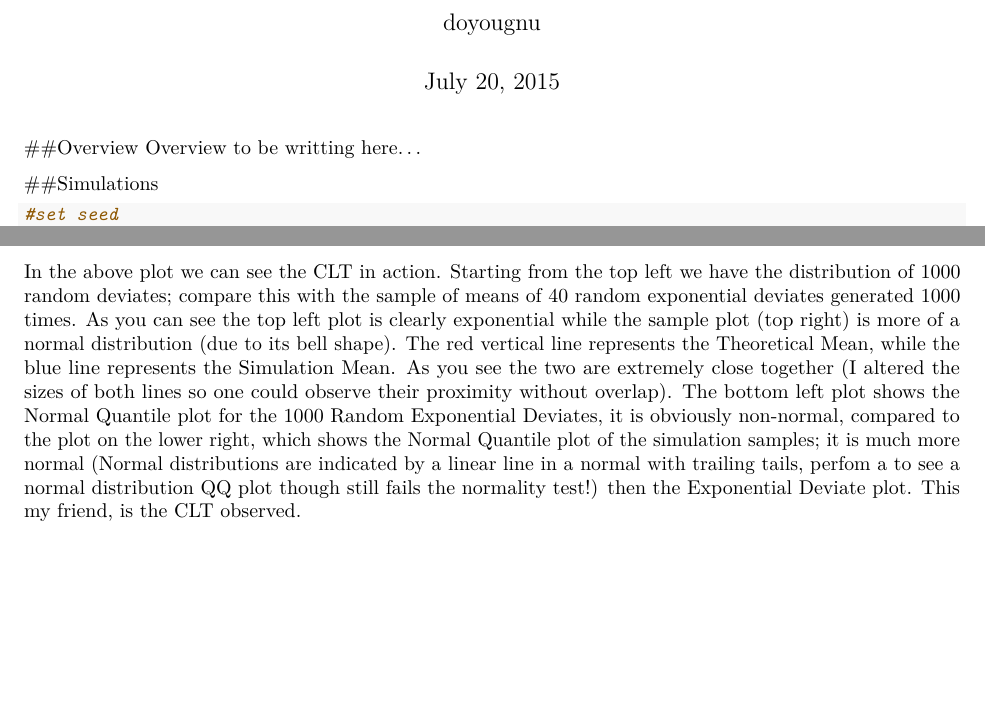
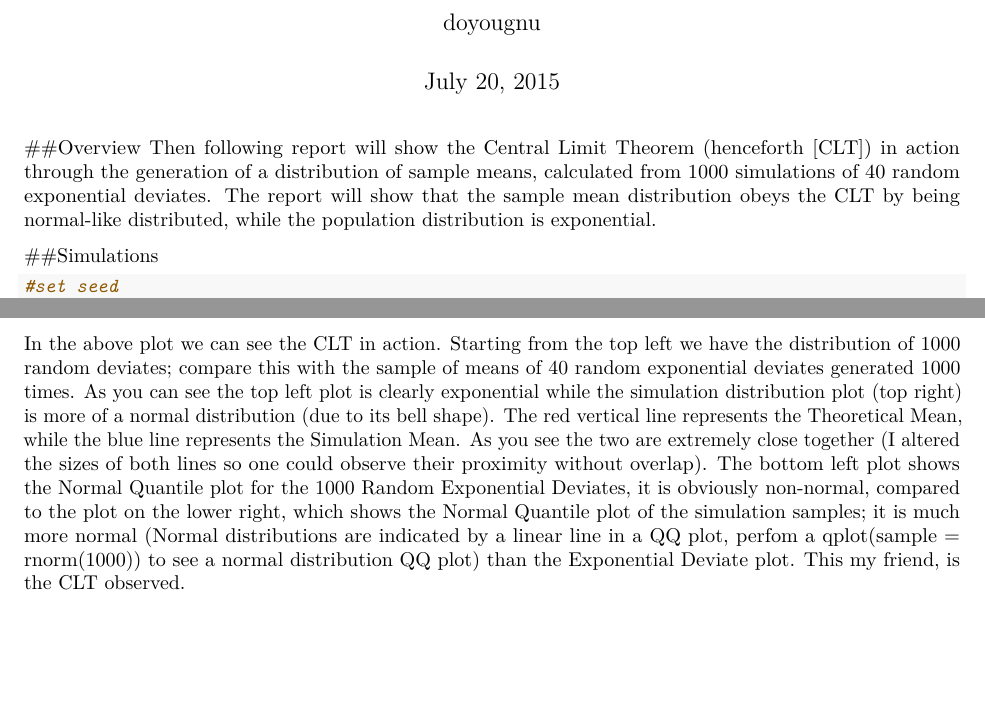
Before and after one commit to doyougnu/Stat_Inference_CourseProj1, an R Markdown document (CourseProject1/CourseProject1.Rmd): two parts of pages 1 and 3 of 3, joined at a grey line, cut so that both start at the same text, the shorter picture padded with empty space. Rendered offline with R 4.5, knitr and Pandoc, then LaTeX, with nearby package versions; code that draws random numbers runs with fixed seeds of ours.

Commit message:
Finished overview, fixed inline code bug, spellchecked. All Done!

````diff
--- a/CourseProject1/CourseProject1.Rmd
+++ b/CourseProject1/CourseProject1.Rmd
@@ -6,7 +6,10 @@ output: pdf_document
 ---
 
 ##Overview
-Overview to be writting here...
+Then following report will show the Central Limit Theorem (henceforth [CLT]) in action through
+the generation of a distribution of sample means, calculated from 1000 simulations of 40 random
+exponential deviates. The report will show that the sample mean distribution obeys the CLT
+by being normal-like distributed, while the population distribution is exponential.
 
 ##Simulations
 ```{r Simulations, echo = TRUE}
@@ -94,15 +91,14 @@ grid.arrange(qE, plt, qEQ, qQ)
 In the above plot we can see the CLT in action. Starting from the top left we
 have the distribution of 1000 random deviates; compare this with the sample of
 means of 40 random exponential deviates generated 1000 times. As you can see the
-top left plot is clearly exponential while the sample plot (top right) is more
-of a normal distribution (due to its bell shape).  The red vertical line
-represents the Theoretical Mean, while the blue line represents the Simulation
-Mean. As you see the two are extremely close together (I altered the sizes of
-both lines so one could observe their proximity without overlap). The bottom
-left plot shows the Normal Quantile plot for the 1000 Random Exponential
-Deviates, it is obviously non-normal, compared to the plot on the lower right,
-which shows the Normal Quantile plot of the simulation samples; it is much more
-normal (Normal distributions are indicated by a linear line in a normal with
-trailing tails, perfom a `r #qplot(sample = rnorm(1000))` to see a normal
-distribution QQ plot though still fails the normality test!) then the
-Exponential Deviate plot. This my friend, is the CLT observed.
+top left plot is clearly exponential while the simulation distribution plot (top
+right) is more of a normal distribution (due to its bell shape).  The red
+vertical line represents the Theoretical Mean, while the blue line represents
+the Simulation Mean. As you see the two are extremely close together (I altered
+the sizes of both lines so one could observe their proximity without overlap).
+The bottom left plot shows the Normal Quantile plot for the 1000 Random
+Exponential Deviates, it is obviously non-normal, compared to the plot on the
+lower right, which shows the Normal Quantile plot of the simulation samples; it
+is much more normal (Normal distributions are indicated by a linear line in a QQ
+plot, perfom a `r "qplot(sample = rnorm(1000))"` to see a normal distribution QQ
+plot) than the Exponential Deviate plot. This my friend, is the CLT observed.
````
Also changed, not shown: CourseProject1/CourseProject1.pdf, CourseProject1/CourseProject1.Rmd (6 more changed lines).
